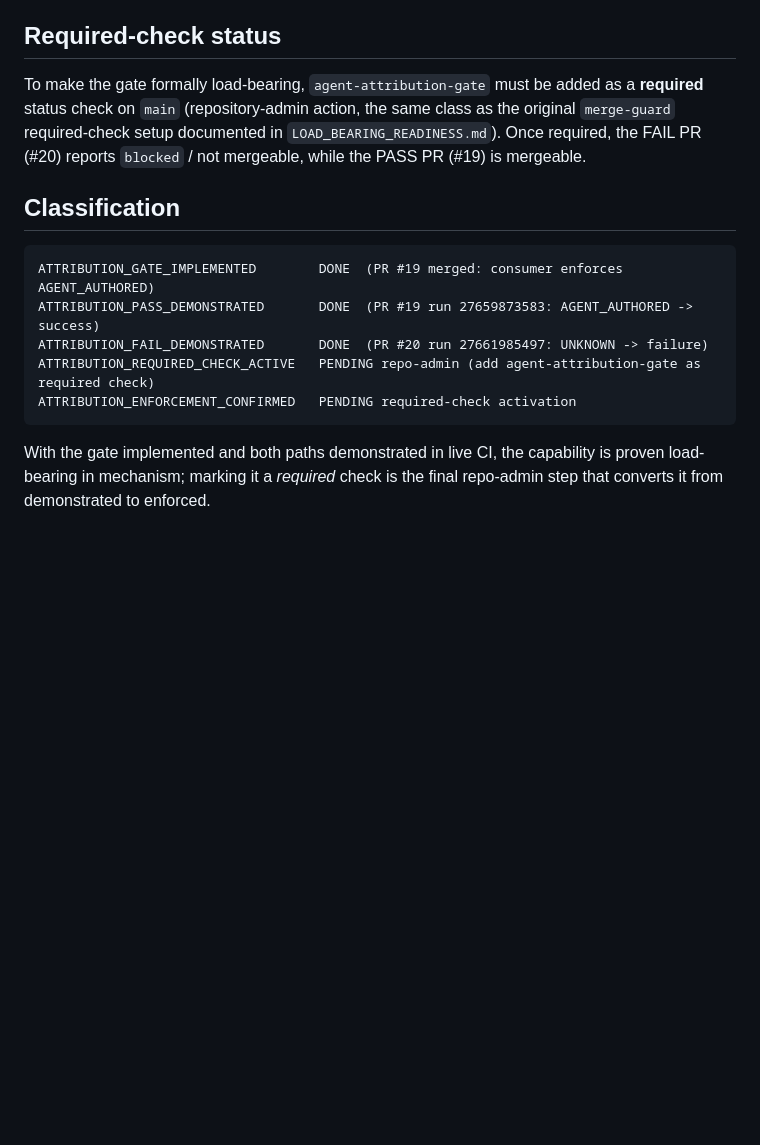
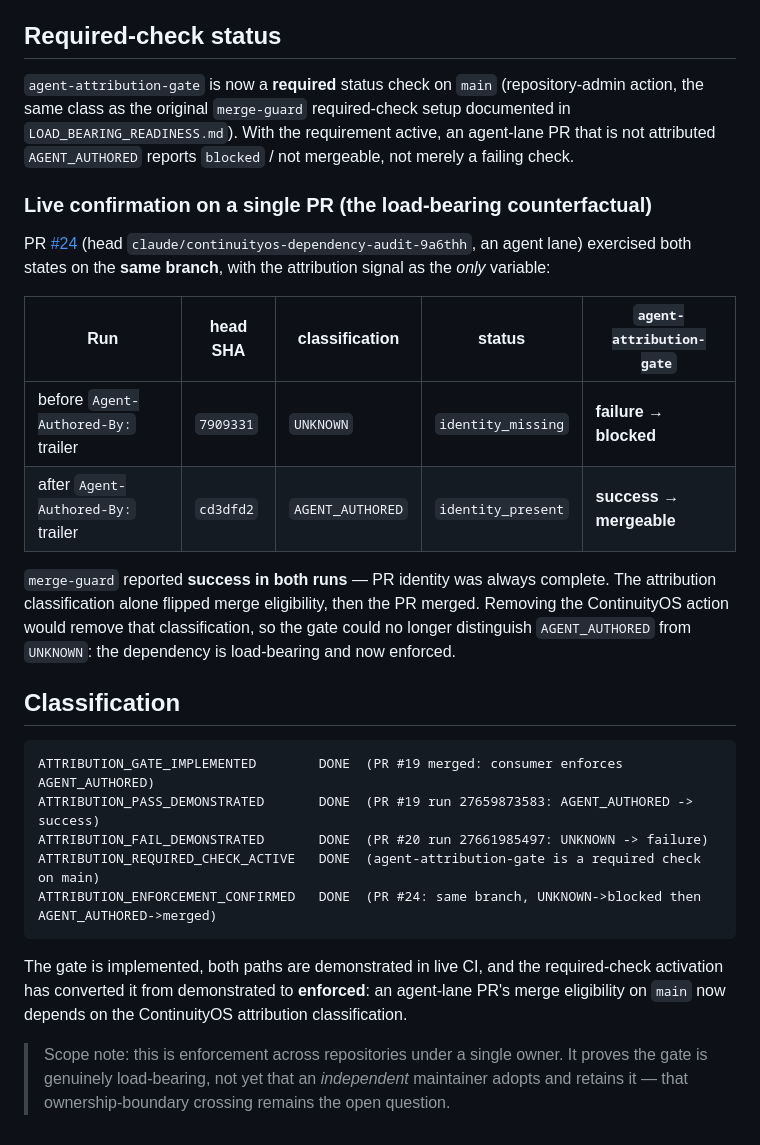
Before and after one commit to joselunasrt8-creator/continuityos-sandbox, a Markdown page: ATTRIBUTION_DEPENDENCY_PROOF.md, the part around the change. Rendered like a GitHub page; blank space fills up the shorter version.

Commit message:
docs: record agent-attribution-gate as enforced (required check active) (#25)

````diff
--- a/ATTRIBUTION_DEPENDENCY_PROOF.md
+++ b/ATTRIBUTION_DEPENDENCY_PROOF.md
@@ -52,11 +52,29 @@ agent-lane merge outcome.
 
 ## Required-check status
 
-To make the gate formally load-bearing, `agent-attribution-gate` must be added as
-a **required** status check on `main` (repository-admin action, the same class as
-the original `merge-guard` required-check setup documented in
-`LOAD_BEARING_READINESS.md`). Once required, the FAIL PR (#20) reports `blocked` /
-not mergeable, while the PASS PR (#19) is mergeable.
+`agent-attribution-gate` is now a **required** status check on `main`
+(repository-admin action, the same class as the original `merge-guard`
+required-check setup documented in `LOAD_BEARING_READINESS.md`). With the
+requirement active, an agent-lane PR that is not attributed `AGENT_AUTHORED`
+reports `blocked` / not mergeable, not merely a failing check.
+
+### Live confirmation on a single PR (the load-bearing counterfactual)
+
+PR [#24](https://github.com/joselunasrt8-creator/continuityos-sandbox/pull/24)
+(head `claude/continuityos-dependency-audit-9a6thh`, an agent lane) exercised
+both states on the **same branch**, with the attribution signal as the *only*
+variable:
+
+| Run | head SHA | classification | status | `agent-attribution-gate` |
+|-----|----------|----------------|--------|--------------------------|
+| before `Agent-Authored-By:` trailer | `7909331` | `UNKNOWN` | `identity_missing` | **failure → blocked** |
+| after `Agent-Authored-By:` trailer | `cd3dfd2` | `AGENT_AUTHORED` | `identity_present` | **success → mergeable** |
+
+`merge-guard` reported **success in both runs** — PR identity was always complete.
+The attribution classification alone flipped merge eligibility, then the PR
+merged. Removing the ContinuityOS action would remove that classification, so the
+gate could no longer distinguish `AGENT_AUTHORED` from `UNKNOWN`: the dependency
+is load-bearing and now enforced.
 
 ## Classification
 
@@ -64,10 +82,16 @@ not mergeable, while the PASS PR (#19) is mergeable.
 ATTRIBUTION_GATE_IMPLEMENTED        DONE  (PR #19 merged: consumer enforces AGENT_AUTHORED)
 ATTRIBUTION_PASS_DEMONSTRATED       DONE  (PR #19 run 27659873583: AGENT_AUTHORED -> success)
 ATTRIBUTION_FAIL_DEMONSTRATED       DONE  (PR #20 run 27661985497: UNKNOWN -> failure)
-ATTRIBUTION_REQUIRED_CHECK_ACTIVE   PENDING repo-admin (add agent-attribution-gate as required check)
-ATTRIBUTION_ENFORCEMENT_CONFIRMED   PENDING required-check activation
+ATTRIBUTION_REQUIRED_CHECK_ACTIVE   DONE  (agent-attribution-gate is a required check on main)
+ATTRIBUTION_ENFORCEMENT_CONFIRMED   DONE  (PR #24: same branch, UNKNOWN->blocked then AGENT_AUTHORED->merged)
 ```
 
-With the gate implemented and both paths demonstrated in live CI, the capability
-is proven load-bearing in mechanism; marking it a *required* check is the final
-repo-admin step that converts it from demonstrated to enforced.
+The gate is implemented, both paths are demonstrated in live CI, and the
+required-check activation has converted it from demonstrated to **enforced**: an
+agent-lane PR's merge eligibility on `main` now depends on the ContinuityOS
+attribution classification.
+
+> Scope note: this is enforcement across repositories under a single owner. It
+> proves the gate is genuinely load-bearing, not yet that an *independent*
+> maintainer adopts and retains it — that ownership-boundary crossing remains the
+> open question.
````
